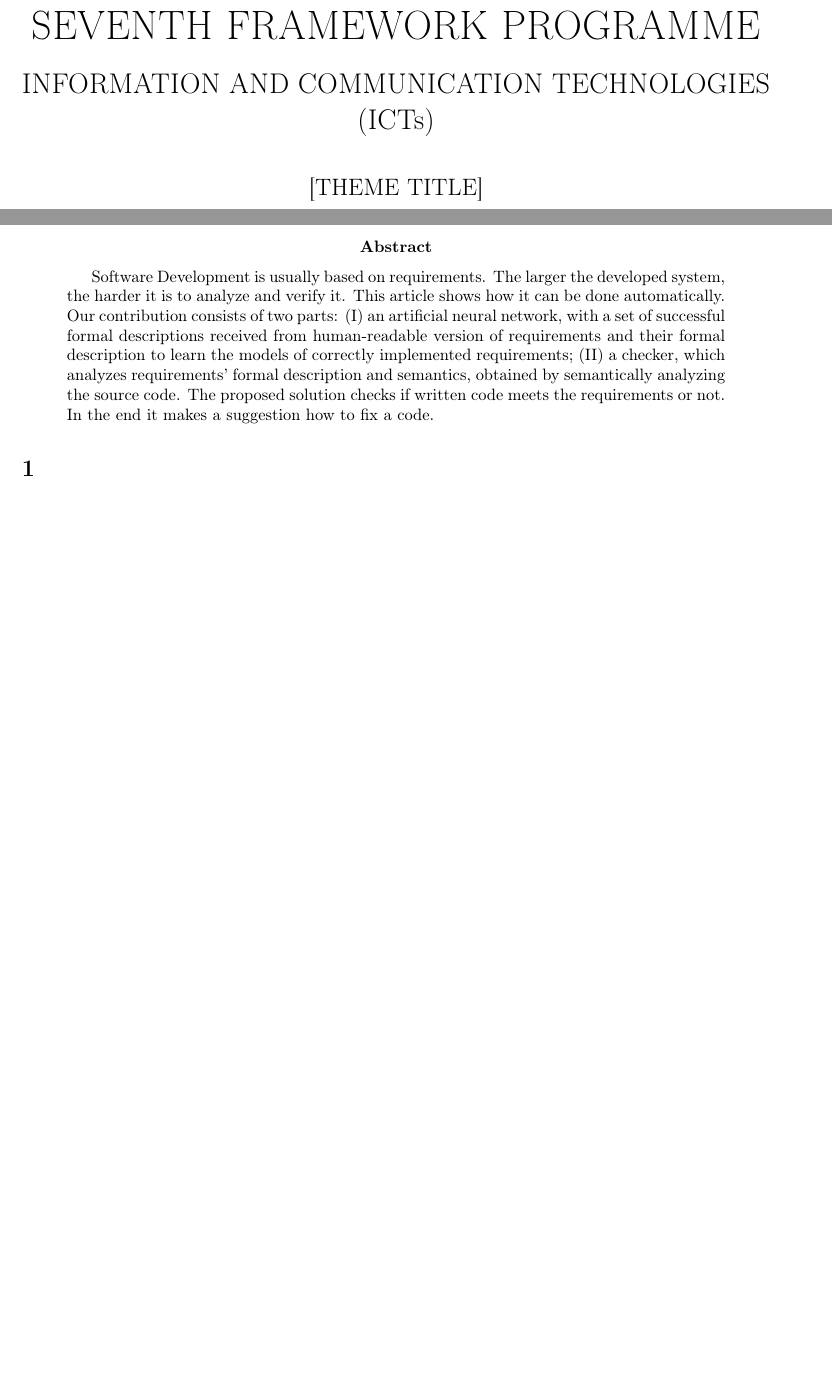
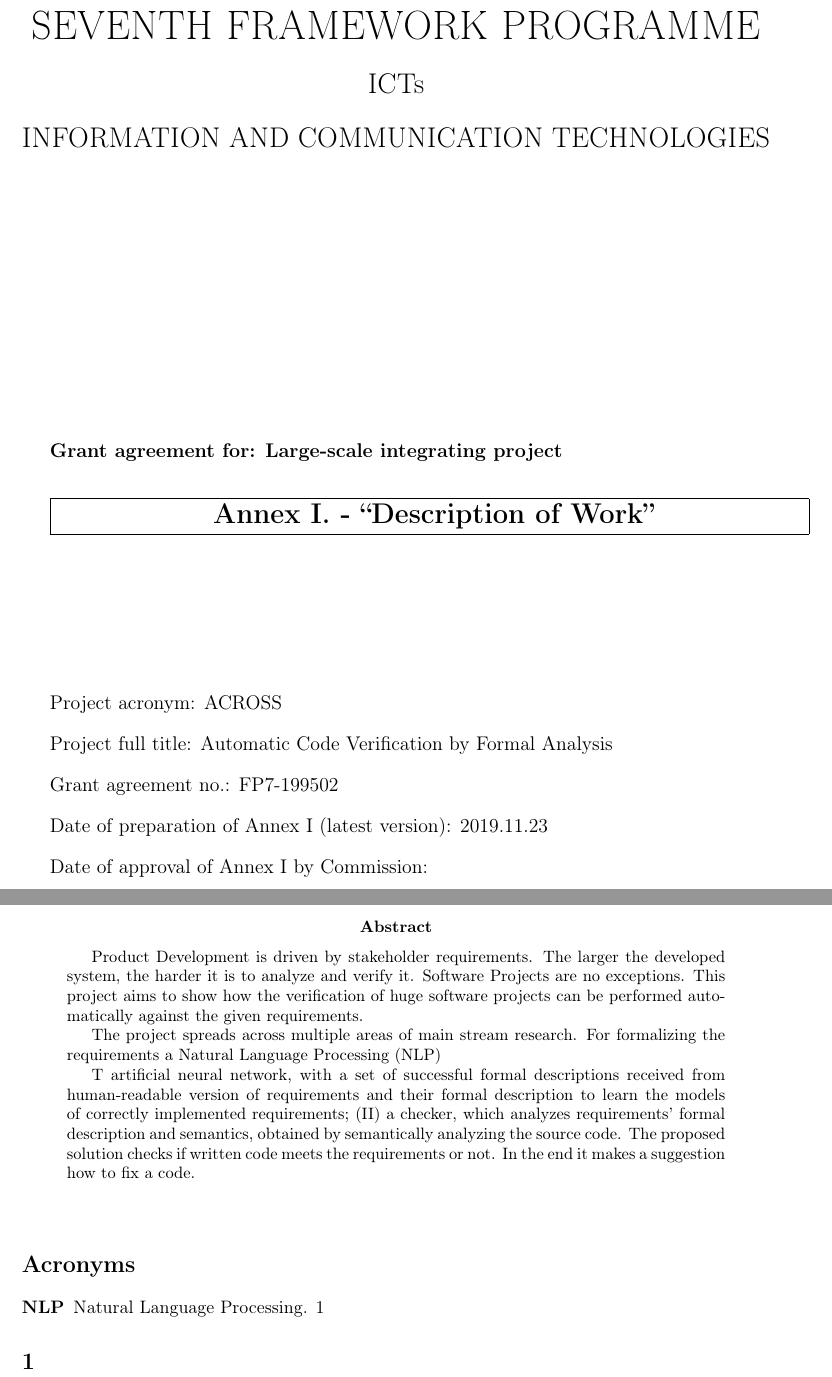
Before and after one commit to fenyvesr/kutmod, a LaTeX paper (DoW.tex, which reads abstract.tex, acronyms.tex, titlepage.tex): two parts of pages 2 and 3 of 3, joined at a grey line, cut so that both start at the same text, the shorter picture padded with empty space. Compiled offline with pdfLaTeX.

Commit message:
Title page and initial abstract

```diff
--- a/DoW.tex
+++ b/DoW.tex
@@ -3,6 +3,9 @@
 \usepackage[T1]{fontenc}     % belső kódrendszer beállítása
 \usepackage[utf8]{inputenc}  % input kódolós
 \usepackage[english]{babel}   % nyelv
+
+\usepackage[acronym]{glossaries}
+\makeglossaries
 
 %opening
 \title{Description of Work}
@@ -20,23 +25,14 @@
 
 \newpage
 
-\begin{titlepage}
-	\vspace*{9em}{\centering\Huge
-		SEVENTH FRAMEWORK PROGRAMME\par}
-	\vspace{1em}{\centering\LARGE
-		INFORMATION AND COMMUNICATION TECHNOLOGIES (ICTs)\par}
-	\vspace{1em}
-	\vspace{1em}{\centering\Large
-		[THEME TITLE]\par}
+\input{titlepage.tex}
 
-\end{titlepage}
+\input{abstract.tex}
 
-\begin{abstract}
-Software Development is usually based on requirements. The larger the developed system, the harder it is to analyze and verify it. This article shows how it can be done automatically.
-Our contribution consists of two parts: (I) an artificial neural network, with a set of successful formal descriptions received from human-readable version of requirements and their formal description to learn the models of correctly implemented requirements; (II) a checker, which analyzes requirements’ formal description and semantics, obtained by semantically analyzing the source code.
-The proposed solution checks if written code meets the requirements or not. In the end it makes a suggestion how to fix a code.
-\end{abstract}
+\printglossaries
 
 \section{}
 
+
+
 \end{document}
--- /dev/null
+++ b/abstract.tex
@@ -0,0 +1,9 @@
+\begin{abstract}
+Product Development is driven by stakeholder requirements. The larger the developed system, the harder it is to analyze and verify it. Software Projects are no exceptions. This project aims to show how the verification of huge software projects can be performed automatically against the given requirements.
+
+The project spreads across multiple areas of main stream research. For formalizing the requirements a \gls{NLP}
+
+T
+artificial neural network, with a set of successful formal descriptions received from human-readable version of requirements and their formal description to learn the models of correctly implemented requirements; (II) a checker, which analyzes requirements’ formal description and semantics, obtained by semantically analyzing the source code.
+The proposed solution checks if written code meets the requirements or not. In the end it makes a suggestion how to fix a code.
+\end{abstract}
--- /dev/null
+++ b/acronyms.tex
@@ -0,0 +1 @@
+\newacronym{NLP}{NLP}{Natural Language Processing}
--- /dev/null
+++ b/titlepage.tex
@@ -0,0 +1,27 @@
+\begin{titlepage}
+	\vspace*{9em}{\centering\Huge
+		SEVENTH FRAMEWORK PROGRAMME\par}
+	\vspace{1em}{\centering\LARGE
+		ICTs\par}
+	\vspace{1em}{\centering\LARGE
+		INFORMATION AND COMMUNICATION TECHNOLOGIES\par}
+	\vspace{16em}{\large
+		\textbf{Grant agreement for: Large-scale integrating project}\par}
+	\vspace{2em}{
+		\fbox{%
+			\parbox{\textwidth}{\centering\LARGE\textbf{
+				Annex I. - “Description of Work”}
+			}%
+		}
+	}
+
+
+	\vspace{8em}{\large Project acronym: ACROSS\par}
+	\vspace{1em}{\large Project full title: Automatic Code Verification by Formal Analysis\par}
+	\vspace{1em}{\large Grant agreement no.: FP7‐199502\par}
+	\vspace{1em}{\large Date of preparation of Annex I (latest version): 2019.11.23\par}
+	\vspace{1em}{\large Date of approval of Annex I by Commission: \par}
+
+
+
+\end{titlepage}
```
Also changed, not shown: DoW.pdf, DoW.tex (2 more changed lines).
